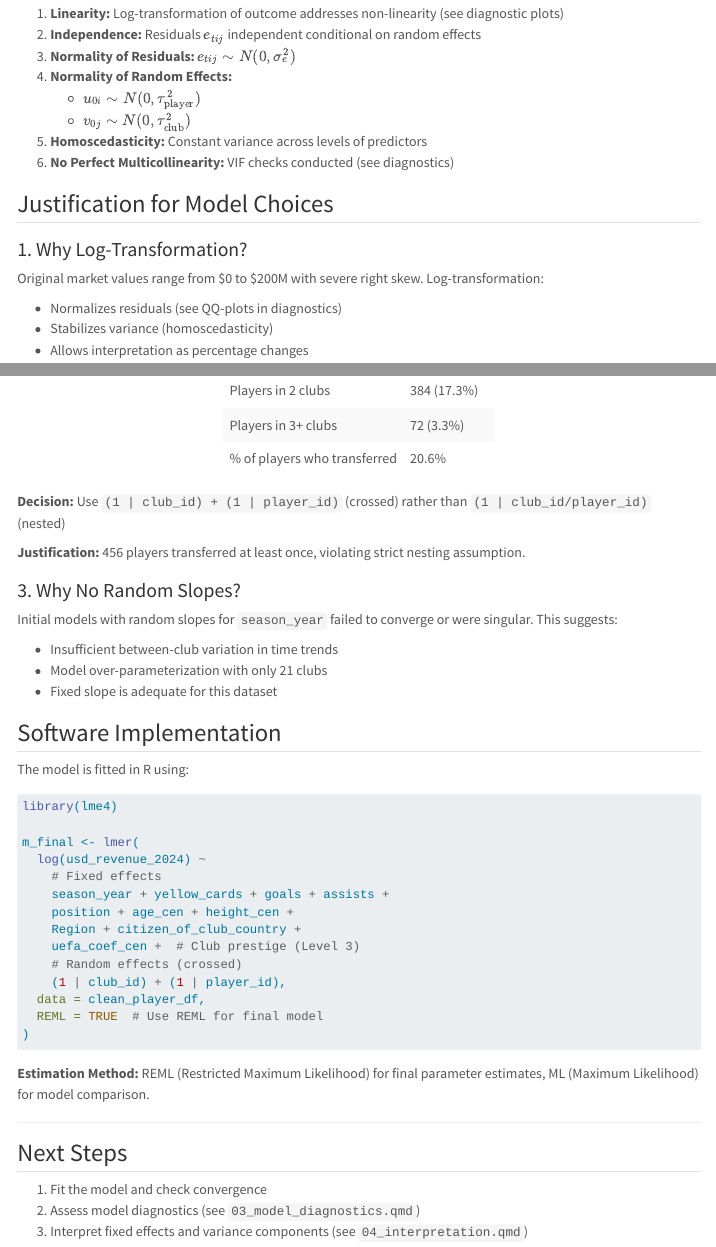
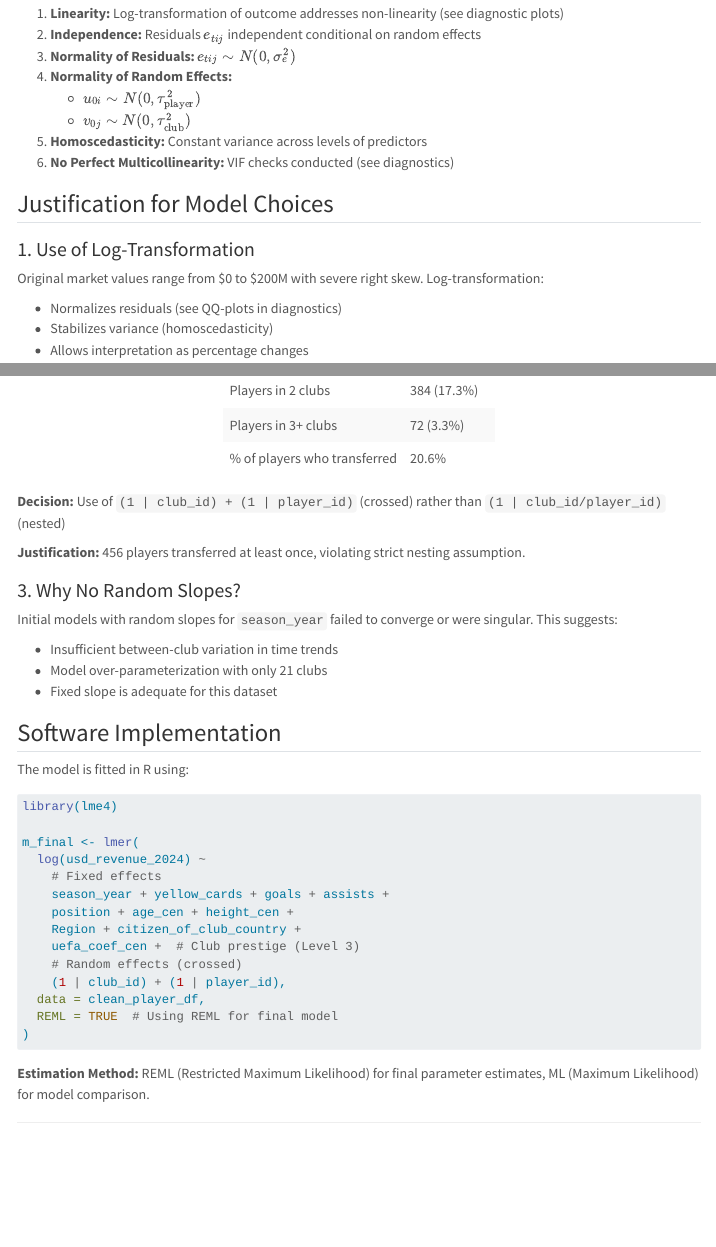
Before and after one commit to klinares/Moneyball_FC, a Quarto document (Handout Syllabus Order/Formal Model Specification.qmd): the page in a window 1100 px wide, from 2180 px down, and a second part further down, joined at a grey line. Rendered offline with R 4.5, knitr and Pandoc in place of Quarto, with nearby package versions; menus at the side of the page are left out.

Commit message:
model specification done

````diff
--- a/Handout Syllabus Order/Formal Model Specification.qmd
+++ b/Handout Syllabus Order/Formal Model Specification.qmd
@@ -156,7 +156,7 @@ $$
 
 ## Justification for Model Choices
 
-### 1. Why Log-Transformation?
+### 1. Use of Log-Transformation
 
 Original market values range from \$0 to \$200M with severe right skew. Log-transformation:
 
@@ -183,7 +183,7 @@ kable(mobility_summary, col.names = c("Category", "Count (%)")) %>%
   kable_styling(bootstrap_options = "striped", full_width = FALSE)
 ```
 
-**Decision:** Use `(1 | club_id) + (1 | player_id)` (crossed) rather than `(1 | club_id/player_id)` (nested)
+**Decision:** Use of `(1 | club_id) + (1 | player_id)` (crossed) rather than `(1 | club_id/player_id)` (nested)
 
 **Justification:** 456 players transferred at least once, violating strict nesting assumption.
 
@@ -212,16 +212,10 @@ m_final <- lmer(
     # Random effects (crossed)
     (1 | club_id) + (1 | player_id),
   data = clean_player_df,
-  REML = TRUE  # Use REML for final model
+  REML = TRUE  # Using REML for final model
 )
 ```
 
 **Estimation Method:** REML (Restricted Maximum Likelihood) for final parameter estimates, ML (Maximum Likelihood) for model comparison.
 
 ---
-
-## Next Steps
-
-1. Fit the model and check convergence
-2. Assess model diagnostics (see `03_model_diagnostics.qmd`)
-3. Interpret fixed effects and variance components (see `04_interpretation.qmd`)
````
